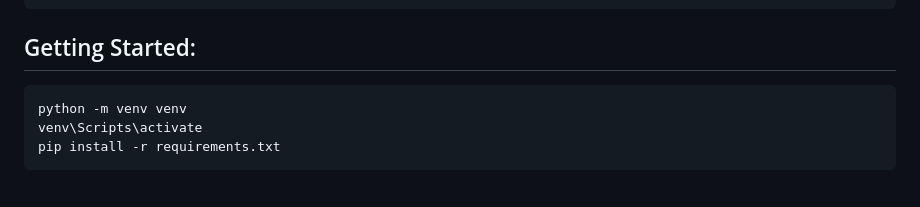
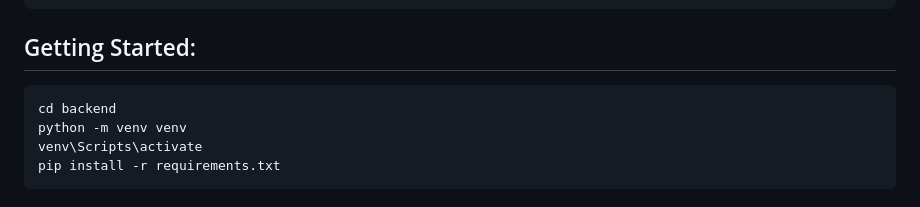
Before and after one commit to Forfeit-15/INF2003, a Markdown page: README.md, the part around the change. GitHub-like rendering.

Commit message:
Clearer instructions

````diff
--- a/README.md
+++ b/README.md
@@ -8,6 +8,7 @@ MongoDB server running locally (default mongodb://localhost:27017)
 ```
 ## Getting Started:
 ```
+cd backend
 python -m venv venv
 venv\Scripts\activate
 pip install -r requirements.txt
````
